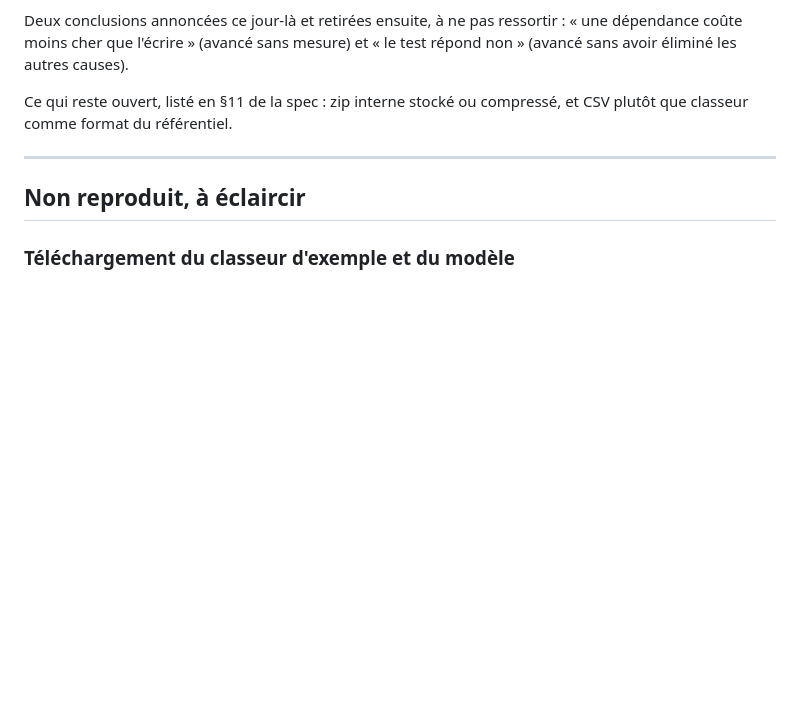
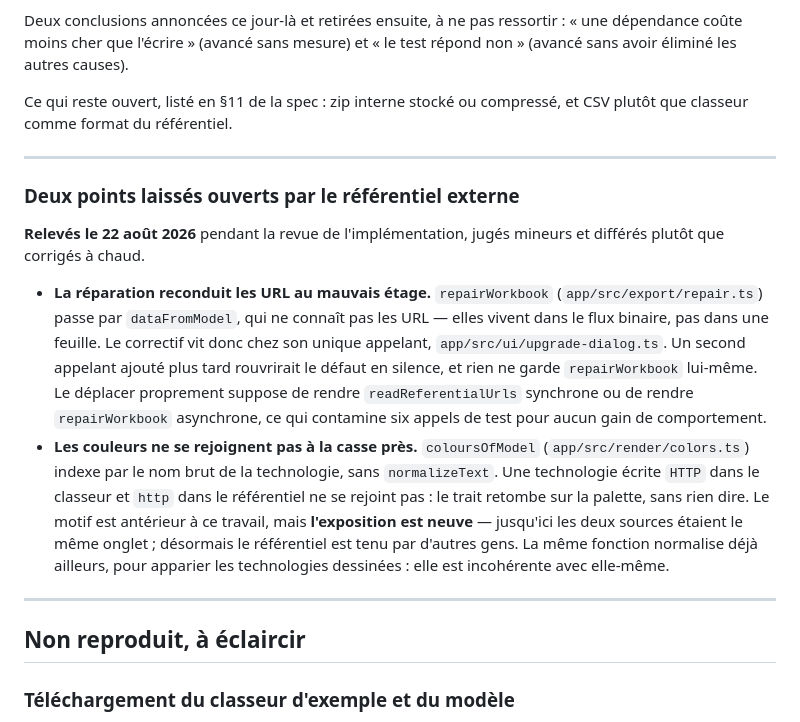
Before and after one commit to arnaudroubinet/interface-map, a Markdown page: docs/BACKLOG.md, the part around the change. Rendered like a GitHub page; blank space fills up the shorter version.

Commit message:
docs: record two deferred points from the external referential work

```diff
--- a/docs/BACKLOG.md
+++ b/docs/BACKLOG.md
@@ -41,6 +41,30 @@ et CSV plutôt que classeur comme format du référentiel.
 
 ---
 
+### Deux points laissés ouverts par le référentiel externe
+
+**Relevés le 22 août 2026** pendant la revue de l'implémentation, jugés mineurs
+et différés plutôt que corrigés à chaud.
+
+- **La réparation reconduit les URL au mauvais étage.** `repairWorkbook`
+  (`app/src/export/repair.ts`) passe par `dataFromModel`, qui ne connaît pas les
+  URL — elles vivent dans le flux binaire, pas dans une feuille. Le correctif
+  vit donc chez son unique appelant, `app/src/ui/upgrade-dialog.ts`. Un second
+  appelant ajouté plus tard rouvrirait le défaut en silence, et rien ne garde
+  `repairWorkbook` lui-même. Le déplacer proprement suppose de rendre
+  `readReferentialUrls` synchrone ou de rendre `repairWorkbook` asynchrone, ce
+  qui contamine six appels de test pour aucun gain de comportement.
+- **Les couleurs ne se rejoignent pas à la casse près.** `coloursOfModel`
+  (`app/src/render/colors.ts`) indexe par le nom brut de la technologie, sans
+  `normalizeText`. Une technologie écrite `HTTP` dans le classeur et `http` dans
+  le référentiel ne se rejoint pas : le trait retombe sur la palette, sans rien
+  dire. Le motif est antérieur à ce travail, mais **l'exposition est neuve** —
+  jusqu'ici les deux sources étaient le même onglet ; désormais le référentiel
+  est tenu par d'autres gens. La même fonction normalise déjà ailleurs, pour
+  apparier les technologies dessinées : elle est incohérente avec elle-même.
+
+---
+
 ## Non reproduit, à éclaircir
 
 ### Téléchargement du classeur d'exemple et du modèle
```
